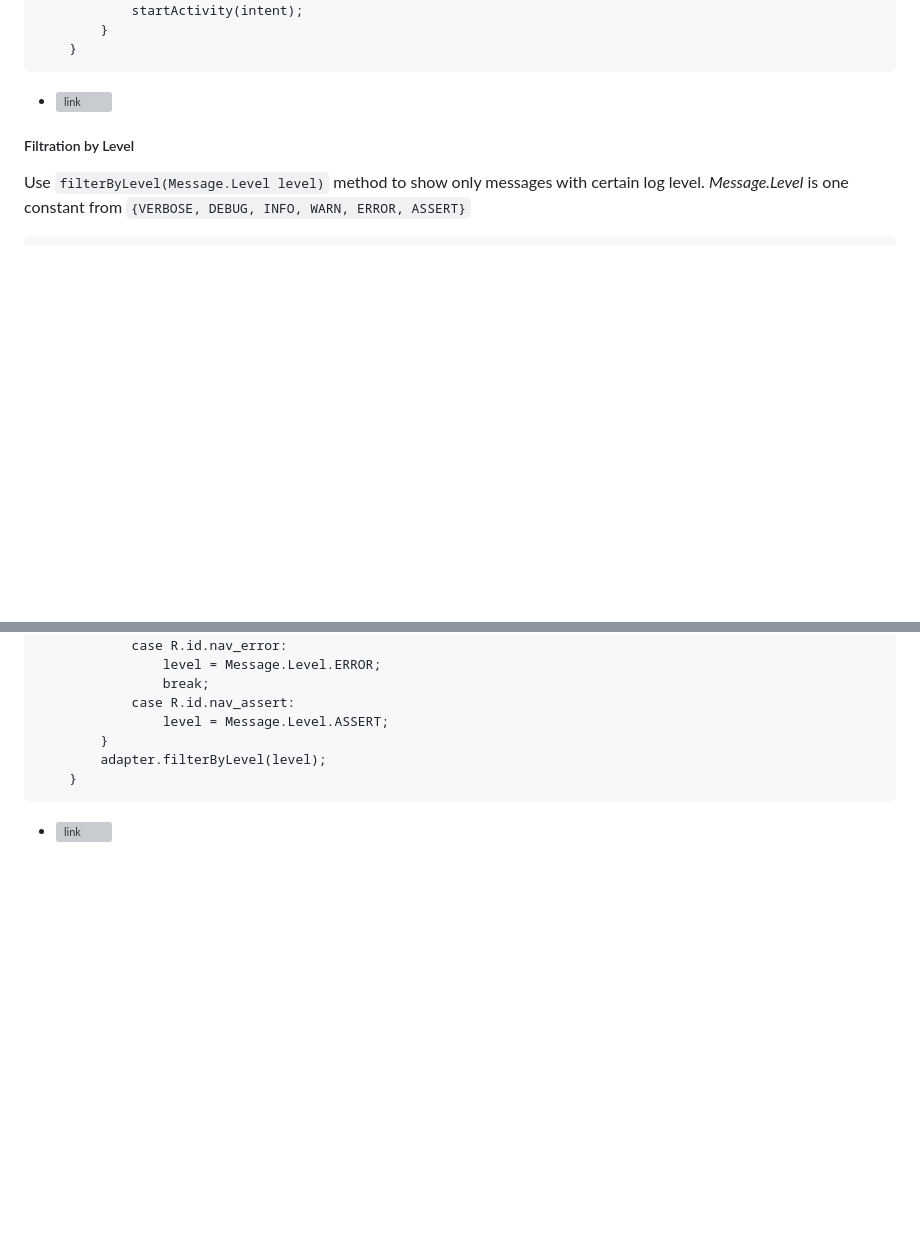
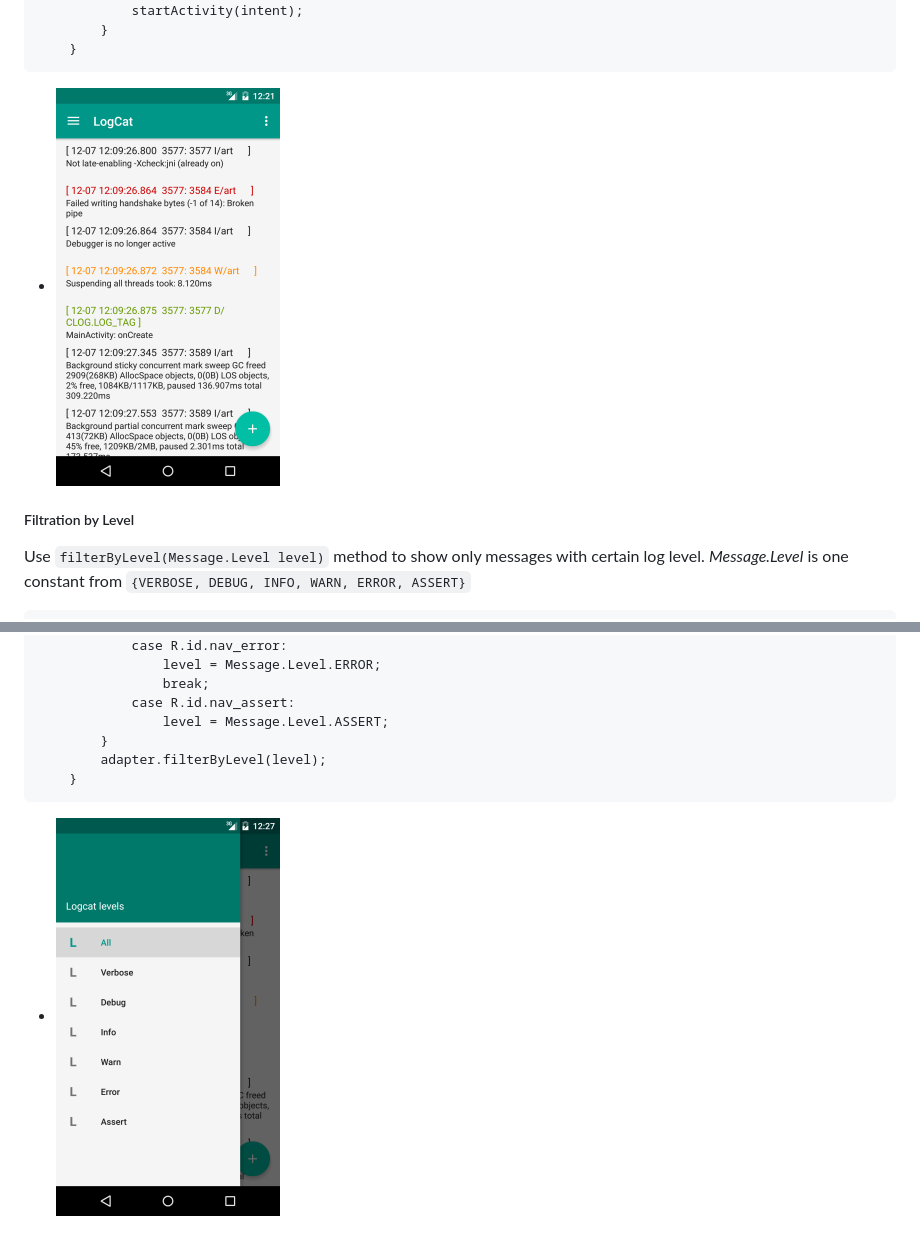
Before and after one commit to AntonShapovalov/LogCat-lib, a Markdown page: README.md, 2 parts joined by grey strips. Drawn GitHub-style; pictures changed too: screenshots/filter.png (added), screenshots/list.png (added); blank space fills up the shorter version; grey boxes are pictures that could not be loaded.

Commit message:
Add screenshots

````diff
--- a/README.md
+++ b/README.md
@@ -69,7 +69,7 @@ Includes Recycler View's Adapter with ability fetch and filter log's messages by
         }
     }
 ```
-* ![link](../../../img/blob/master/clog/list.png)
+* ![link](screenshots/list.png)
 
 ##### Filtration by Level
 Use `filterByLevel(Message.Level level)` method to show only messages with certain log level. *Message.Level* is one constant from `{VERBOSE, DEBUG, INFO, WARN, ERROR, ASSERT}`
@@ -98,4 +98,4 @@ Use `filterByLevel(Message.Level level)` method to show only messages with certa
         adapter.filterByLevel(level);
     }
 ```
-* ![link](../../../img/blob/master/clog/filter.png)
+* ![link](screenshots/filter.png)
````
